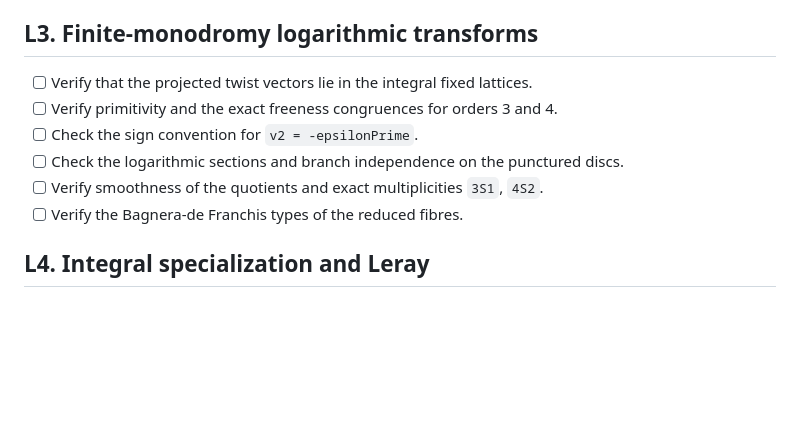
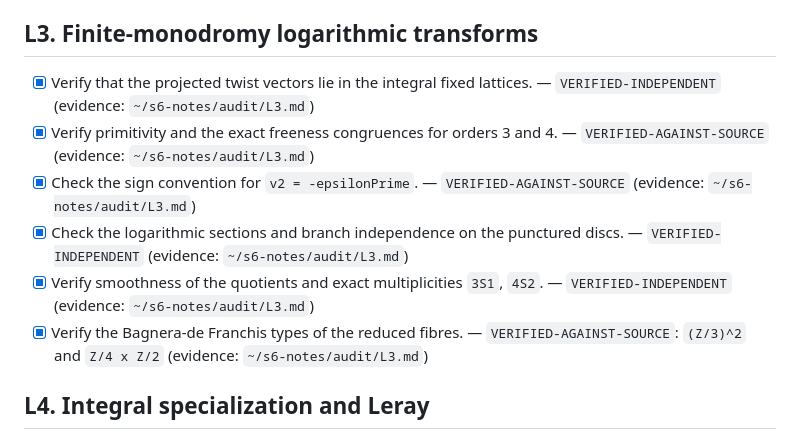
Before and after one commit to fabianx-ai/s6-proof, a Markdown page: AUDIT_CHECKLIST.md, the part around the change. GitHub-like rendering; blank space fills up the shorter version.

Commit message:
audit: verify L3 transforms (evidence L3.md)

```diff
--- a/AUDIT_CHECKLIST.md
+++ b/AUDIT_CHECKLIST.md
@@ -31,13 +31,19 @@ argument.
 
 ## L3. Finite-monodromy logarithmic transforms
 
-- [ ] Verify that the projected twist vectors lie in the integral fixed lattices.
-- [ ] Verify primitivity and the exact freeness congruences for orders 3 and 4.
-- [ ] Check the sign convention for `v2 = -epsilonPrime`.
-- [ ] Check the logarithmic sections and branch independence on the punctured
-      discs.
-- [ ] Verify smoothness of the quotients and exact multiplicities `3S1`, `4S2`.
-- [ ] Verify the Bagnera-de Franchis types of the reduced fibres.
+- [x] Verify that the projected twist vectors lie in the integral fixed lattices.
+      — `VERIFIED-INDEPENDENT` (evidence: `~/s6-notes/audit/L3.md`)
+- [x] Verify primitivity and the exact freeness congruences for orders 3 and 4.
+      — `VERIFIED-AGAINST-SOURCE` (evidence: `~/s6-notes/audit/L3.md`)
+- [x] Check the sign convention for `v2 = -epsilonPrime`.
+      — `VERIFIED-AGAINST-SOURCE` (evidence: `~/s6-notes/audit/L3.md`)
+- [x] Check the logarithmic sections and branch independence on the punctured
+      discs. — `VERIFIED-INDEPENDENT` (evidence: `~/s6-notes/audit/L3.md`)
+- [x] Verify smoothness of the quotients and exact multiplicities `3S1`, `4S2`.
+      — `VERIFIED-INDEPENDENT` (evidence: `~/s6-notes/audit/L3.md`)
+- [x] Verify the Bagnera-de Franchis types of the reduced fibres.
+      — `VERIFIED-AGAINST-SOURCE`: `(Z/3)^2` and `Z/4 x Z/2`
+      (evidence: `~/s6-notes/audit/L3.md`)
 
 ## L4. Integral specialization and Leray
 
```
